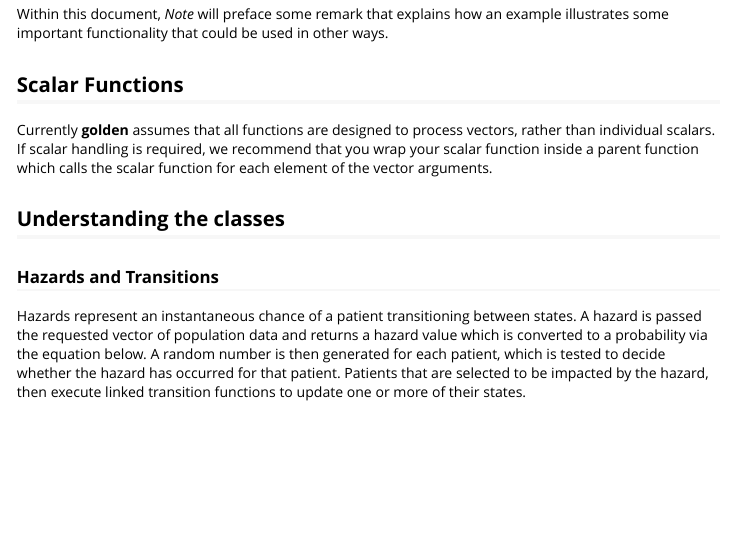
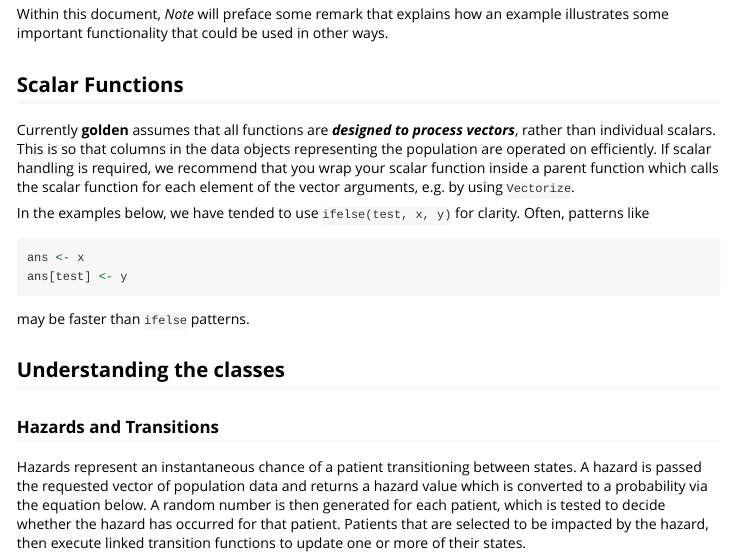
Before and after one commit to RSE-Sheffield/golden, an R Markdown document (vignettes/getting-started.Rmd): the page in a window 1100 px wide, from 1150 px down. Rendered offline with R 4.5, knitr and Pandoc, with nearby package versions.

Commit message:
enhanced guidance on use of vectorized functions

````diff
--- a/vignettes/getting-started.Rmd
+++ b/vignettes/getting-started.Rmd
@@ -69,7 +69,16 @@ Within this document, *Note* will preface some remark that explains how an examp
 
 ## Scalar Functions
 
-Currently **golden** assumes that all functions are designed to process vectors, rather than individual scalars. If scalar handling is required, we recommend that you wrap your scalar function inside a parent function which calls the scalar function for each element of the vector arguments.
+Currently **golden** assumes that all functions are **_designed to process vectors_**, rather than individual scalars. This is so that columns in the data objects representing the population are operated on efficiently. If scalar handling is required, we recommend that you wrap your scalar function inside a parent function which calls the scalar function for each element of the vector arguments, e.g. by using `Vectorize`.
+
+In the examples below, we have tended to use `ifelse(test, x, y)` for clarity.
+Often, patterns like
+
+```{r, eval=FALSE}
+ans <- x
+ans[test] <- y
+```
+may be faster than `ifelse` patterns.
 
 ## Understanding the classes
 
````
Also changed, not shown: README.md, 2 other files.
